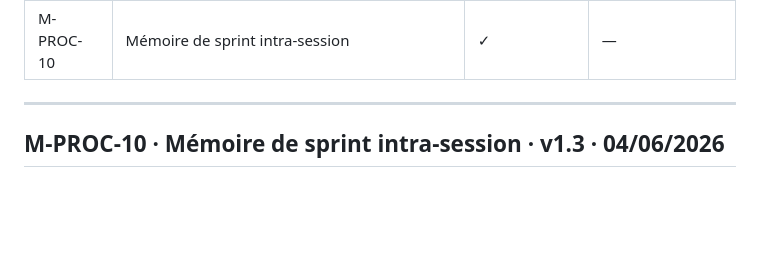
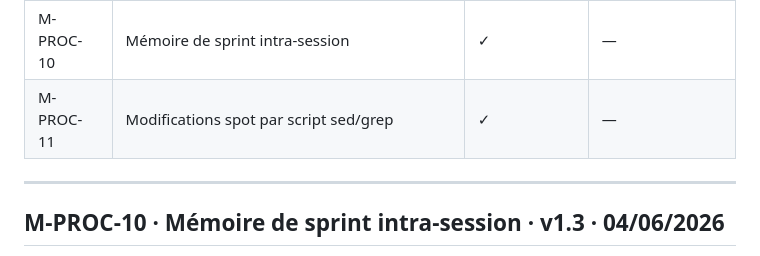
Before and after one commit to laurentGELY/SDLC, a Markdown page: 07-DECISIONS-SDLC.md, the part around the change. Drawn GitHub-style; blank space fills up the shorter version.

```diff
--- a/07-DECISIONS-SDLC.md
+++ b/07-DECISIONS-SDLC.md
@@ -394,6 +394,7 @@ pas seulement l'auteur du modèle.
 | M-HOOKS-01 | PreToolUse-only au bootstrap | — | Si contraintes bash identifiées |
 | M-HOOKS-02 | Sections [ACTIVER si…] dans hook | — | Si contraintes bash identifiées |
 | M-PROC-10 | Mémoire de sprint intra-session | ✓ | — |
+| M-PROC-11 | Modifications spot par script sed/grep | ✓ | — |
 
 ---
 
```
Also changed, not shown: 01-Claude-md-TEMPLATE.md (+1 -1 lines), 02-STANDARDS-TEMPLATE.md (+3 -3 lines).
